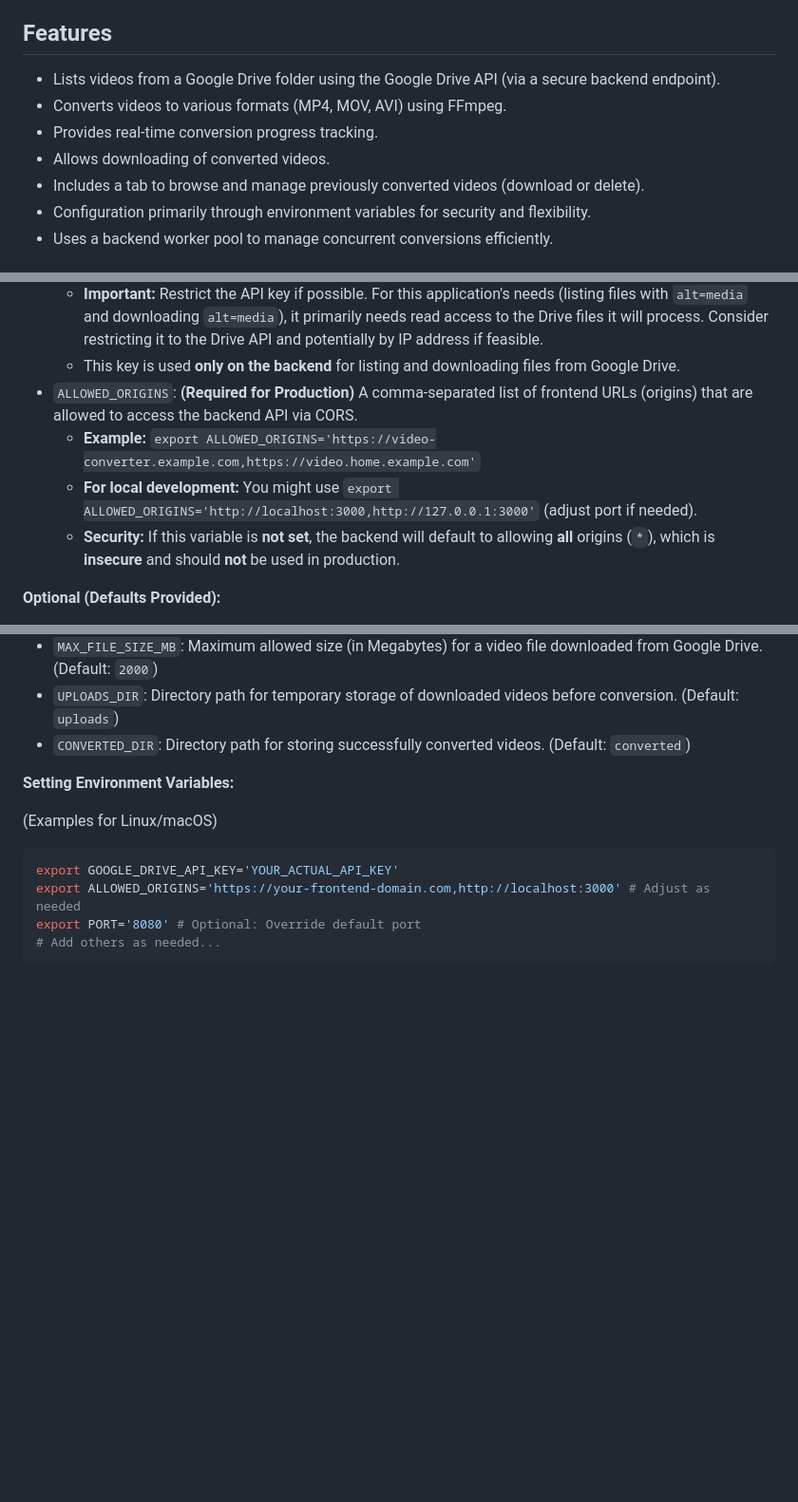
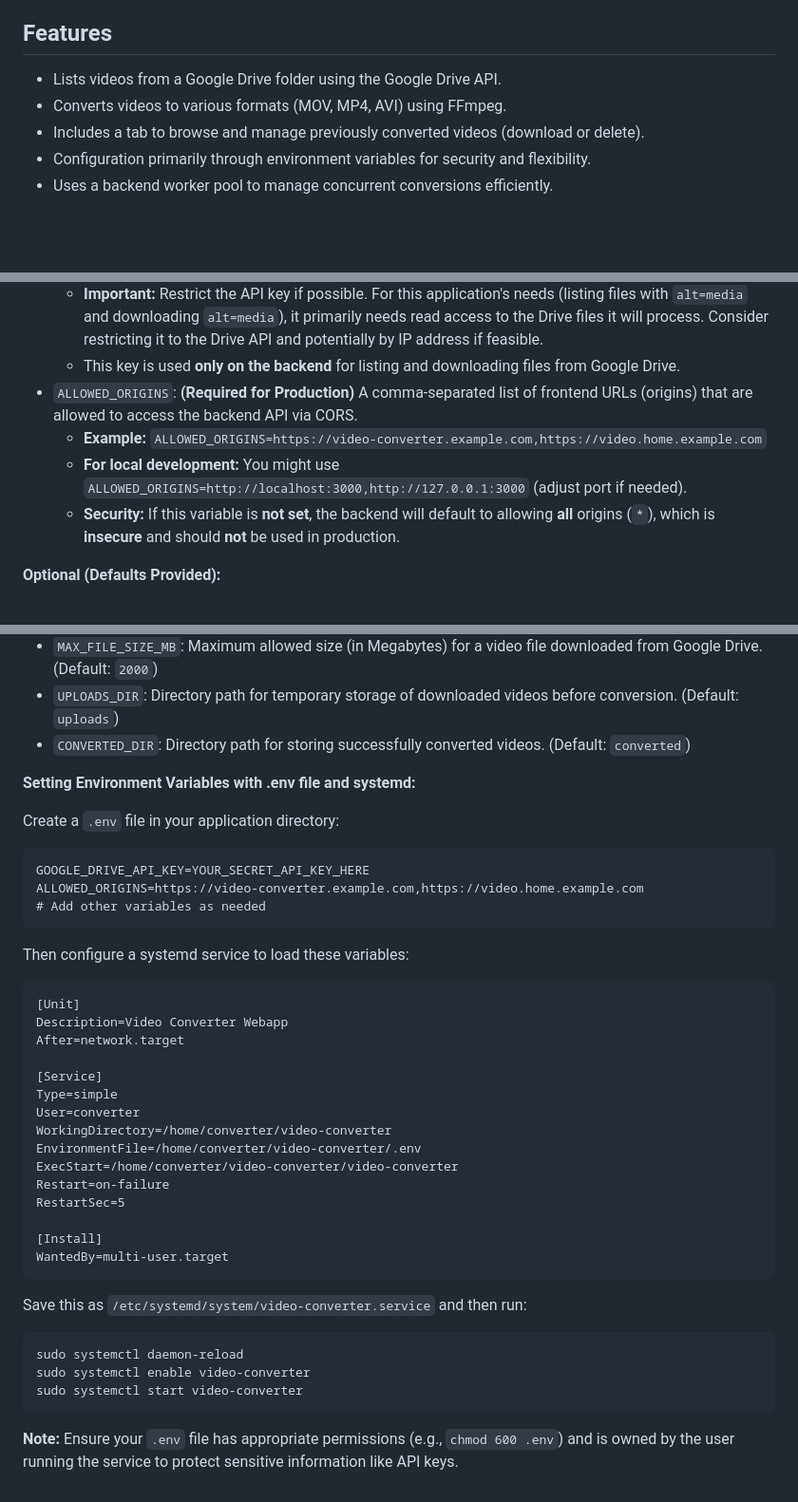
Before and after one commit to gatanasi/video-converter, a Markdown page: README.md, 3 parts joined by grey strips. Shown: that part at 95% size. GitHub-like rendering; blank space fills up the shorter version.

Commit message:
Added systemd env file config to the README

````diff
--- a/README.md
+++ b/README.md
@@ -4,10 +4,8 @@ A simple web application that allows users to fetch videos from a specified Goog
 
 ## Features
 
--   Lists videos from a Google Drive folder using the Google Drive API (via a secure backend endpoint).
--   Converts videos to various formats (MP4, MOV, AVI) using FFmpeg.
--   Provides real-time conversion progress tracking.
--   Allows downloading of converted videos.
+-   Lists videos from a Google Drive folder using the Google Drive API.
+-   Converts videos to various formats (MOV, MP4, AVI) using FFmpeg.
 -   Includes a tab to browse and manage previously converted videos (download or delete).
 -   Configuration primarily through environment variables for security and flexibility.
 -   Uses a backend worker pool to manage concurrent conversions efficiently.
@@ -32,8 +30,8 @@ This application is configured primarily via environment variables for security
     -   **Important:** Restrict the API key if possible. For this application's needs (listing files with `alt=media` and downloading `alt=media`), it primarily needs read access to the Drive files it will process. Consider restricting it to the Drive API and potentially by IP address if feasible.
     -   This key is used **only on the backend** for listing and downloading files from Google Drive.
 -   `ALLOWED_ORIGINS`: **(Required for Production)** A comma-separated list of frontend URLs (origins) that are allowed to access the backend API via CORS.
-    -   **Example:** `export ALLOWED_ORIGINS='https://video-converter.example.com,https://video.home.example.com'`
-    -   **For local development:** You might use `export ALLOWED_ORIGINS='http://localhost:3000,http://127.0.0.1:3000'` (adjust port if needed).
+    -   **Example:** `ALLOWED_ORIGINS=https://video-converter.example.com,https://video.home.example.com`
+    -   **For local development:** You might use `ALLOWED_ORIGINS=http://localhost:3000,http://127.0.0.1:3000` (adjust port if needed).
     -   **Security:** If this variable is **not set**, the backend will default to allowing **all** origins (`*`), which is **insecure** and should **not** be used in production.
 
 **Optional (Defaults Provided):**
@@ -44,12 +42,42 @@ This application is configured primarily via environment variables for security
 -   `UPLOADS_DIR`: Directory path for temporary storage of downloaded videos before conversion. (Default: `uploads`)
 -   `CONVERTED_DIR`: Directory path for storing successfully converted videos. (Default: `converted`)
 
-**Setting Environment Variables:**
+**Setting Environment Variables with .env file and systemd:**
 
-(Examples for Linux/macOS)
+Create a `.env` file in your application directory:
+
+```
+GOOGLE_DRIVE_API_KEY=YOUR_SECRET_API_KEY_HERE
+ALLOWED_ORIGINS=https://video-converter.example.com,https://video.home.example.com
+# Add other variables as needed
+```
+
+Then configure a systemd service to load these variables:
+
+```
+[Unit]
+Description=Video Converter Webapp
+After=network.target
+
+[Service]
+Type=simple
+User=converter
+WorkingDirectory=/home/converter/video-converter
+EnvironmentFile=/home/converter/video-converter/.env
+ExecStart=/home/converter/video-converter/video-converter
+Restart=on-failure
+RestartSec=5
+
+[Install]
+WantedBy=multi-user.target
+```
+
+Save this as `/etc/systemd/system/video-converter.service` and then run:
+
 ```bash
-export GOOGLE_DRIVE_API_KEY='YOUR_ACTUAL_API_KEY'
-export ALLOWED_ORIGINS='https://your-frontend-domain.com,http://localhost:3000' # Adjust as needed
-export PORT='8080' # Optional: Override default port
-# Add others as needed...
+sudo systemctl daemon-reload
+sudo systemctl enable video-converter
+sudo systemctl start video-converter
 ```
+
+**Note:** Ensure your `.env` file has appropriate permissions (e.g., `chmod 600 .env`) and is owned by the user running the service to protect sensitive information like API keys.
````
